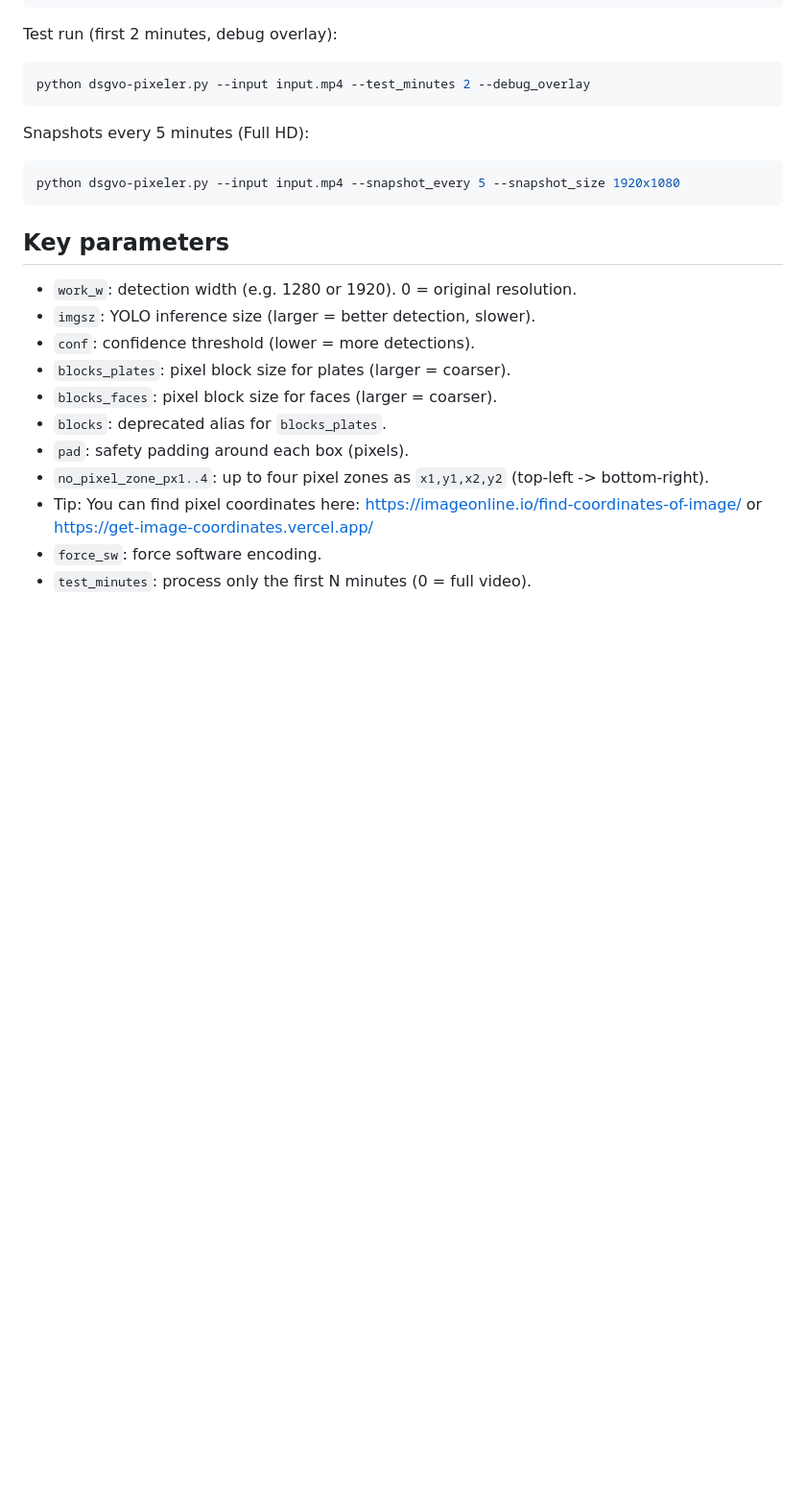
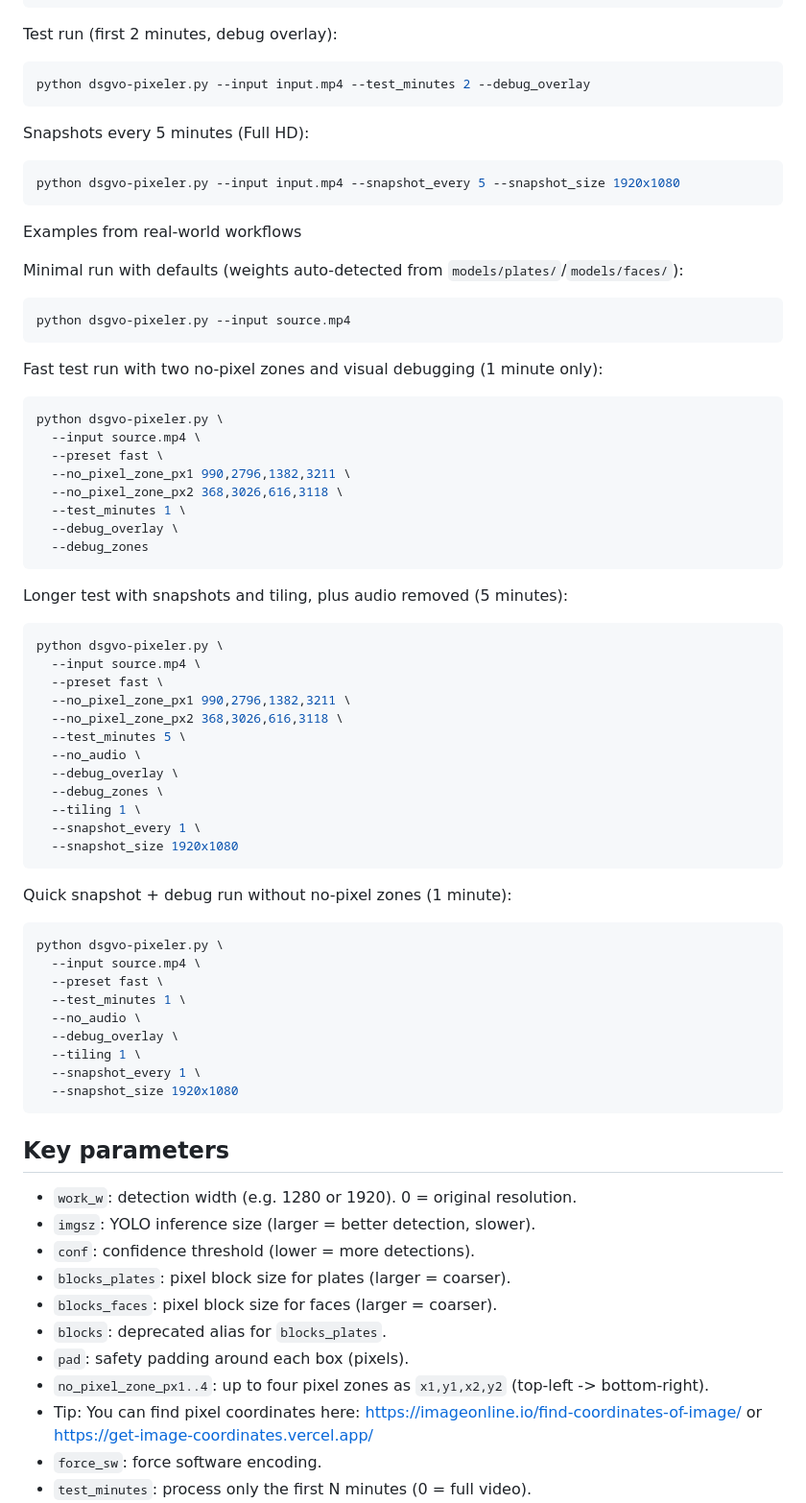
Before and after one commit to LinuxLinusDE/DSGVO-Pixeler, a Markdown page: README.md, the part around the change. Shown at 96% size. Drawn GitHub-style; blank space fills up the shorter version.

````diff
--- a/README.md
+++ b/README.md
@@ -188,6 +188,54 @@ Snapshots every 5 minutes (Full HD):
 python dsgvo-pixeler.py --input input.mp4 --snapshot_every 5 --snapshot_size 1920x1080
 ```
 
+Examples from real-world workflows
+
+Minimal run with defaults (weights auto-detected from `models/plates/`/`models/faces/`):
+```bash
+python dsgvo-pixeler.py --input source.mp4
+```
+
+Fast test run with two no-pixel zones and visual debugging (1 minute only):
+```bash
+python dsgvo-pixeler.py \
+  --input source.mp4 \
+  --preset fast \
+  --no_pixel_zone_px1 990,2796,1382,3211 \
+  --no_pixel_zone_px2 368,3026,616,3118 \
+  --test_minutes 1 \
+  --debug_overlay \
+  --debug_zones
+```
+
+Longer test with snapshots and tiling, plus audio removed (5 minutes):
+```bash
+python dsgvo-pixeler.py \
+  --input source.mp4 \
+  --preset fast \
+  --no_pixel_zone_px1 990,2796,1382,3211 \
+  --no_pixel_zone_px2 368,3026,616,3118 \
+  --test_minutes 5 \
+  --no_audio \
+  --debug_overlay \
+  --debug_zones \
+  --tiling 1 \
+  --snapshot_every 1 \
+  --snapshot_size 1920x1080
+```
+
+Quick snapshot + debug run without no-pixel zones (1 minute):
+```bash
+python dsgvo-pixeler.py \
+  --input source.mp4 \
+  --preset fast \
+  --test_minutes 1 \
+  --no_audio \
+  --debug_overlay \
+  --tiling 1 \
+  --snapshot_every 1 \
+  --snapshot_size 1920x1080
+```
+
 ## Key parameters
 - `work_w`: detection width (e.g. 1280 or 1920). 0 = original resolution.
 - `imgsz`: YOLO inference size (larger = better detection, slower).
````
Also changed, not shown: README_DE.md (+48 -0 lines).
